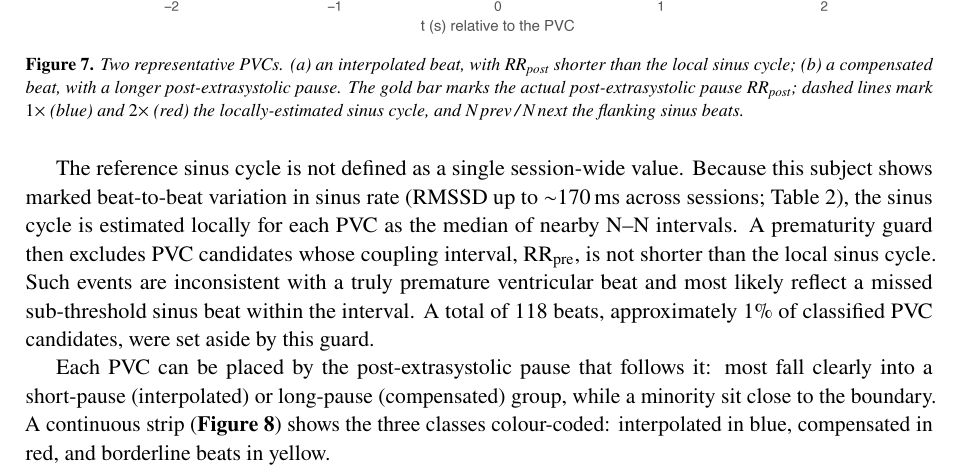
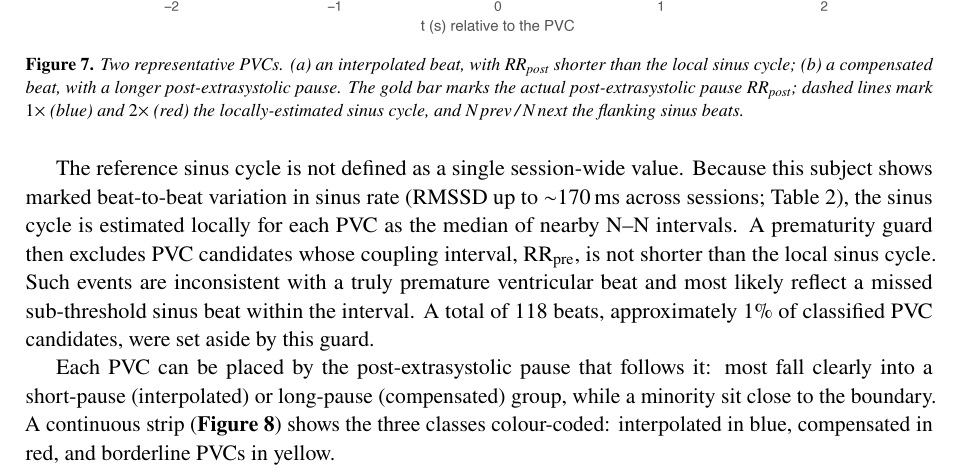
Before and after one commit to mrEg0n/holter-ecg, a LaTeX document (reports/holter_report.tex): part of page 11 of 24, cut so that both start at the same text. Compiled offline with pdfLaTeX.

Commit message:
docs(report): 'borderline PVCs' wording + clean rebuild of the PDF

```diff
--- a/reports/holter_report.tex
+++ b/reports/holter_report.tex
@@ -365,7 +365,7 @@ classified PVC candidates, were set aside by this guard.
 Each PVC can be placed by the post-extrasystolic pause that follows it: most fall clearly into a
 short-pause (interpolated) or long-pause (compensated) group, while a minority sit close to the
 boundary. A continuous strip (\textbf{Figure~\ref{fig:strip3}}) shows the three classes colour-coded:
-interpolated in blue, compensated in red, and borderline beats in yellow.
+interpolated in blue, compensated in red, and borderline PVCs in yellow.
 
 \reportfig{interp_comp_3class_strip.png}{A continuous ECG strip classified by the post-extrasystolic pause \rrpost{}: interpolated (short pause, blue), compensated (long pause, red), and the borderline beats near the valley (yellow). Most PVCs are unambiguous; only a few sit at the boundary.\label{fig:strip3}}
 
```
